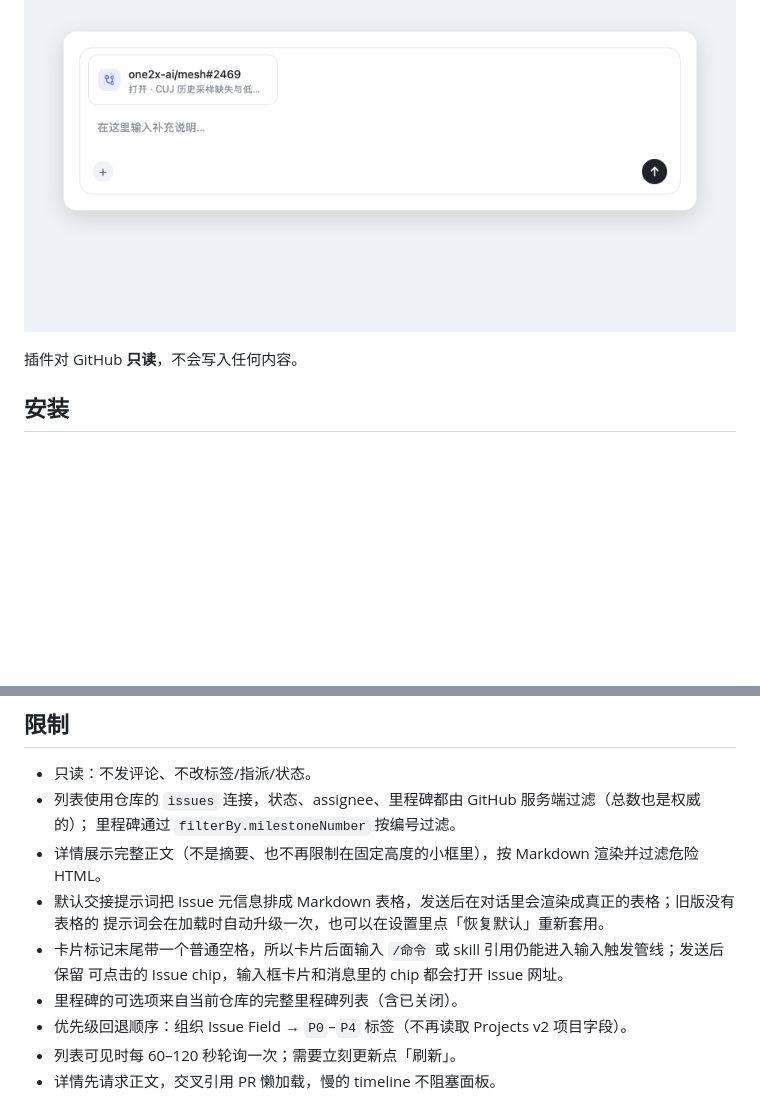
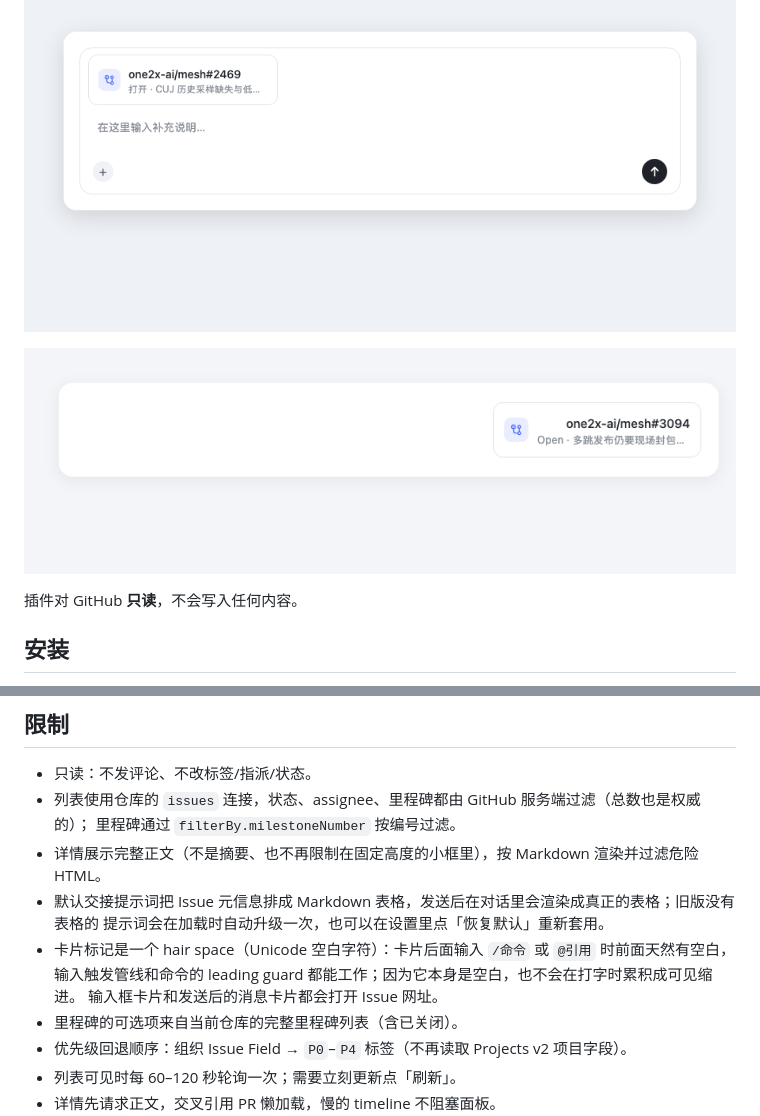
Before and after one commit to ckanner/dsh-plugin-github-issues, a Markdown page: docs/README.zh.md, 2 parts joined by grey strips. Rendered like a GitHub page; pictures changed too: assets/message-card.png (added); blank space fills up the shorter version.

```diff
--- a/docs/README.zh.md
+++ b/docs/README.zh.md
@@ -14,6 +14,8 @@ Issue 可以关联多个 Session。
 ![GitHub 面板：固定筛选栏 + 独立滚动的详情栏](../assets/panel.png)
 
 ![输入框里的待发送 Issue 卡片](../assets/pending.png)
+
+![发送后消息里的 Issue 卡片](../assets/message-card.png)
 
 插件对 GitHub **只读**，不会写入任何内容。
 
@@ -107,8 +109,9 @@ dsh plugin --profile <name> add /path/to/dsh-plugin-github-issues
 - 详情展示完整正文（不是摘要、也不再限制在固定高度的小框里），按 Markdown 渲染并过滤危险 HTML。
 - 默认交接提示词把 Issue 元信息排成 Markdown 表格，发送后在对话里会渲染成真正的表格；旧版没有表格的
   提示词会在加载时自动升级一次，也可以在设置里点「恢复默认」重新套用。
-- 卡片标记末尾带一个普通空格，所以卡片后面输入 `/命令` 或 skill 引用仍能进入输入触发管线；发送后保留
-  可点击的 Issue chip，输入框卡片和消息里的 chip 都会打开 Issue 网址。
+- 卡片标记是一个 hair space（Unicode 空白字符）：卡片后面输入 `/命令` 或 `@引用` 时前面天然有空白，
+  输入触发管线和命令的 leading guard 都能工作；因为它本身是空白，也不会在打字时累积成可见缩进。
+  输入框卡片和发送后的消息卡片都会打开 Issue 网址。
 - 里程碑的可选项来自当前仓库的完整里程碑列表（含已关闭）。
 - 优先级回退顺序：组织 Issue Field → `P0`–`P4` 标签（不再读取 Projects v2 项目字段）。
 - 列表可见时每 60–120 秒轮询一次；需要立刻更新点「刷新」。
```
Also changed, not shown: CHANGELOG.md (+15 -0 lines), README.md (+7 -4 lines), 6 other files.
